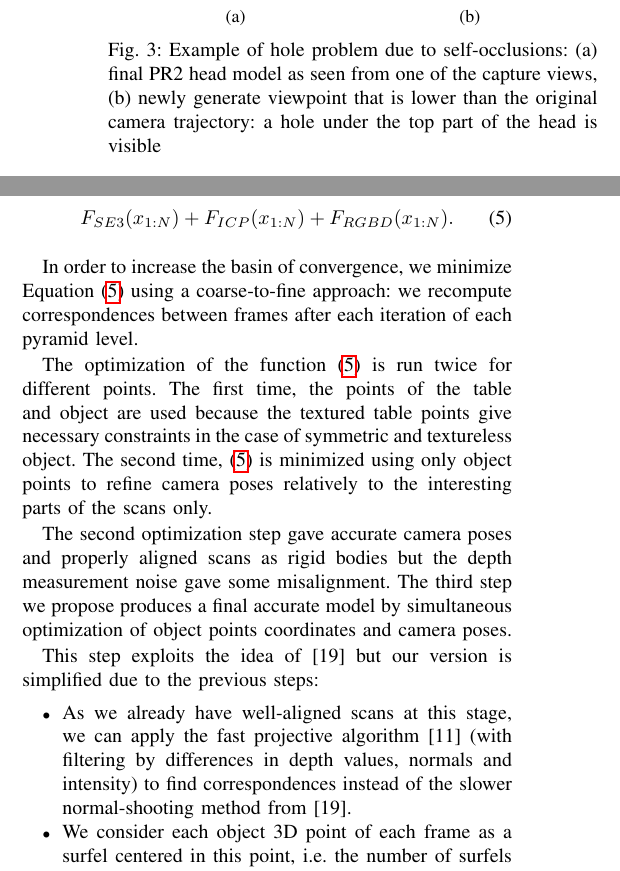
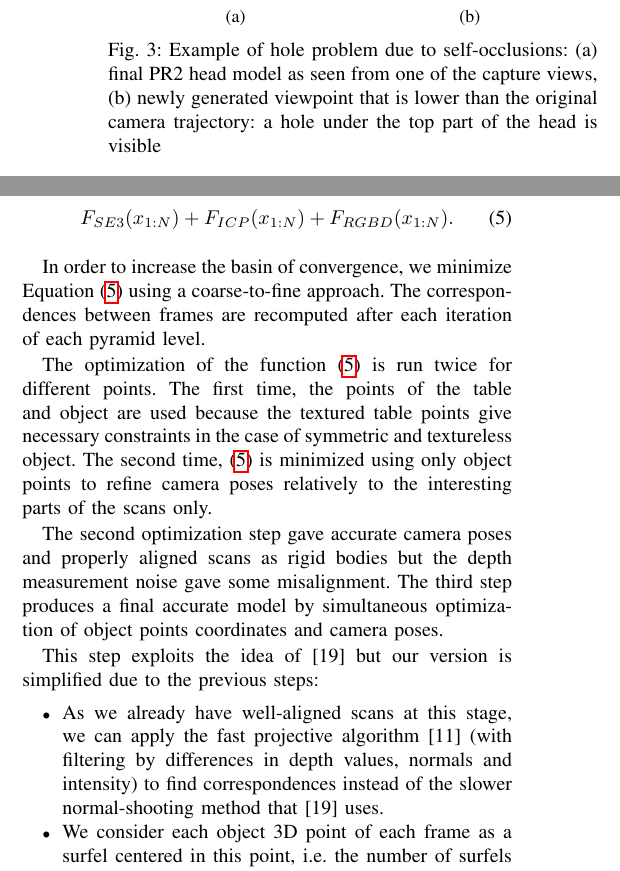
Before and after one commit to mdim/paper, a LaTeX paper (paper/root.tex): two parts of the columns of page 4 of 7, joined at a grey line, cut so that both start at the same text. Compiled offline with pdfLaTeX.

Commit message:
minor changes of section 4

```diff
--- a/paper/root.tex
+++ b/paper/root.tex
@@ -484,7 +484,7 @@ distances in Equation \eqref{eq:ficp}.
         \end{subfigure}
         \caption{Example of hole problem due to self-occlusions:
         (a) final PR2 head model as seen from one of the capture views,
-        (b) newly generate viewpoint that is lower than the original camera trajectory: a hole under
+        (b) newly generated viewpoint that is lower than the original camera trajectory: a hole under
         the top part of the head is visible}
         \label{fig:pr2}
 \end{figure}
@@ -504,8 +504,9 @@ F_{SE3}(x_{1:N}) + F_{ICP}(x_{1:N}) + F_{RGBD}(x_{1:N}).
 \end{equation}
 
 In order to increase the basin of convergence,
-we minimize Equation \eqref{eq:fsecond} using a coarse-to-fine approach:
-we recompute correspondences between frames
+we minimize Equation \eqref{eq:fsecond} using a coarse-to-fine approach.
+% It is not the defininition of our coarse-to-fine approach, it is just a remark
+The correspondences between frames are recomputed
 after each iteration of each pyramid level.
 
 The optimization of the function \eqref{eq:fsecond} is run
@@ -515,7 +516,7 @@ The second time, \eqref{eq:fsecond} is minimized using only object points to ref
 camera poses relatively to the interesting parts of the scans only.
 
 The second optimization step gave accurate camera poses and properly aligned scans
-as rigid bodies but the depth measurement noise gave some misalignment. The third step we propose produces a
+as rigid bodies but the depth measurement noise gave some misalignment. The third step produces a
 final accurate model by
 simultaneous optimization of object points coordinates and camera poses.
 
@@ -527,7 +528,8 @@ is simplified due to the previous steps:
  the fast projective algorithm \cite{rusinkiewicz2001efficient}
  (with filtering by differences in depth values,
  normals and intensity) to find correspondences instead of the slower
- normal-shooting method from \cite{ruhnke2012highly}.
+% Ruhnke didn't propse this method, he just uses it
+ normal-shooting method that \cite{ruhnke2012highly} uses.
  %TODO add a direct link to the normal-shooting?
  \item We consider each object 3D point of each frame as
  a surfel centered in this point, i.e. the number of surfels corresponding to a frame
```
